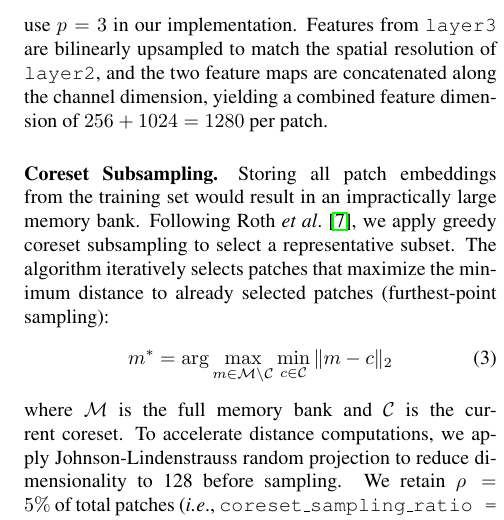
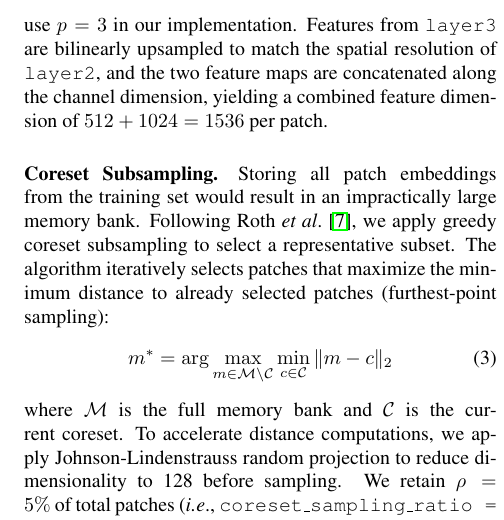
Before and after one commit to IvanNece/Detection-of-Anomalies-with-Localization, a LaTeX paper (report/main.tex, which reads report/sections/03_methodology.tex): part of one column of page 4 of 5, cut so that both start at the same text. Compiled offline with pdfLaTeX.

Commit message:
fix layer dimensions

```diff
--- a/report/sections/03_methodology.tex
+++ b/report/sections/03_methodology.tex
@@ -73,7 +73,7 @@ To incorporate spatial context into each patch embedding, we perform average poo
 \begin{equation}
     f_{\text{agg}}^{(h,w)} = \frac{1}{p^2} \sum_{(i,j) \in \mathcal{N}_{p}(h,w)} f^{(i,j)}
 \end{equation}
-where $\mathcal{N}_{p}(h,w)$ denotes the $p \times p$ patch centered at position $(h,w)$ and $f^{(i,j)}$ is the feature vector at that location. We use $p = 3$ in our implementation. Features from \texttt{layer3} are bilinearly upsampled to match the spatial resolution of \texttt{layer2}, and the two feature maps are concatenated along the channel dimension, yielding a combined feature dimension of $256 + 1024 = 1280$ per patch.
+where $\mathcal{N}_{p}(h,w)$ denotes the $p \times p$ patch centered at position $(h,w)$ and $f^{(i,j)}$ is the feature vector at that location. We use $p = 3$ in our implementation. Features from \texttt{layer3} are bilinearly upsampled to match the spatial resolution of \texttt{layer2}, and the two feature maps are concatenated along the channel dimension, yielding a combined feature dimension of $512 + 1024 = 1536$ per patch.
 
 \paragraph{Coreset Subsampling.}
 Storing all patch embeddings from the training set would result in an impractically large memory bank. Following Roth~\etal~\cite{roth2022patchcore}, we apply greedy coreset subsampling to select a representative subset. The algorithm iteratively selects patches that maximize the minimum distance to already selected patches (furthest-point sampling):
```
Also changed, not shown: report/main.pdf, report/sections/03_methodology.tex (2 more changed lines).
